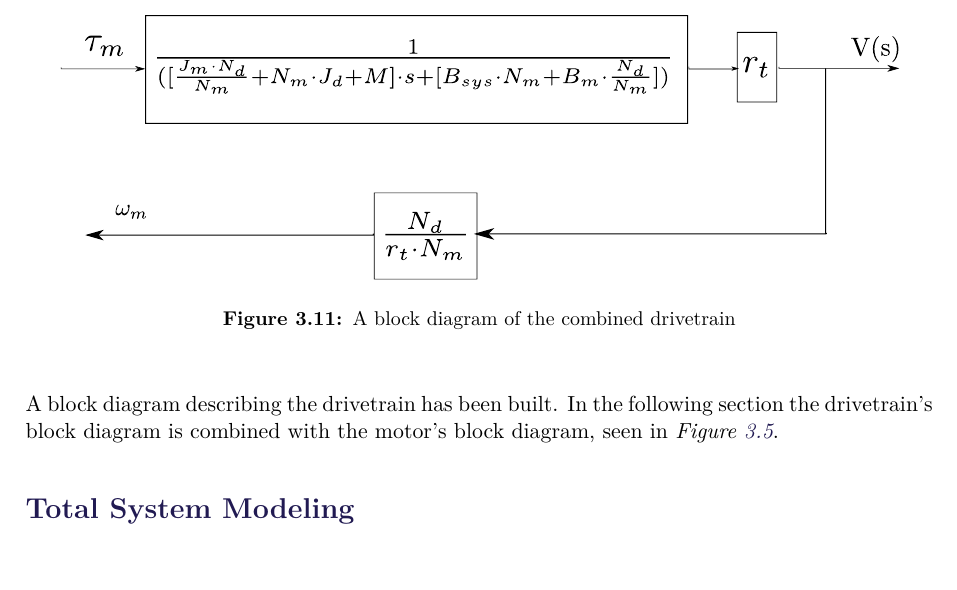
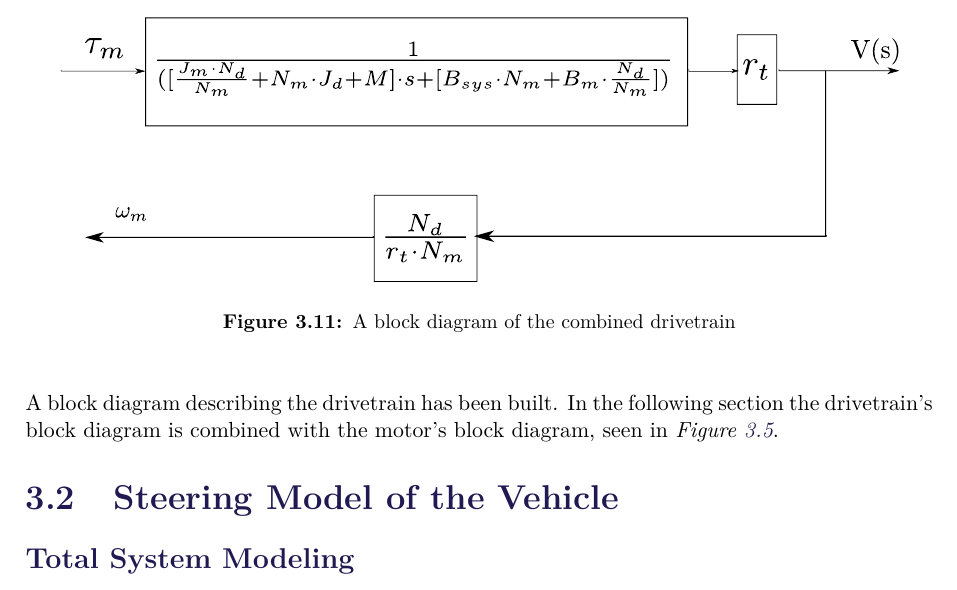
Before and after one commit to AodhAnd/eit-p5-lm-report, a LaTeX thesis (main.tex, which reads Chapters/Chapter3/fSteeringModel.tex): part of page 37 of 62, cut so that both start at the same text, the shorter picture padded with empty space. Compiled offline with pdfLaTeX.

Commit message:
SteeringModel

```diff
--- /dev/null
+++ b/Chapters/Chapter3/fSteeringModel.tex
@@ -0,0 +1 @@
+\section{Steering Model of the Vehicle}
```
Also changed, not shown: main.tex (+1 -1 lines).
